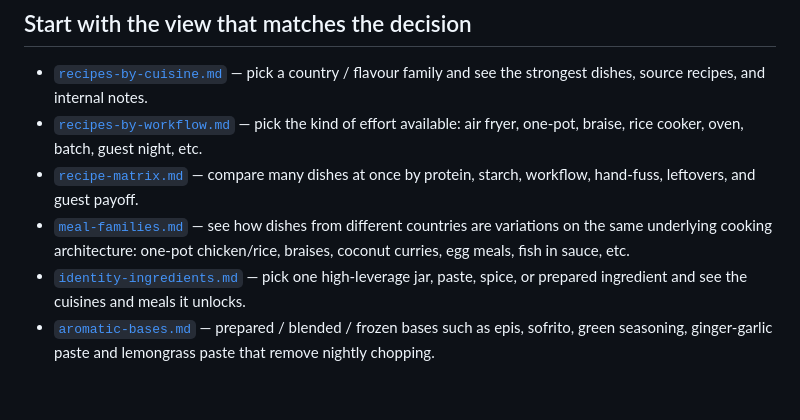
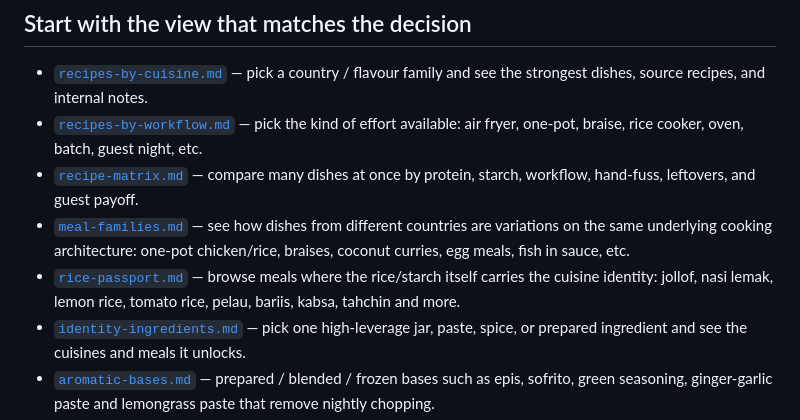
Before and after one commit to teamleaderleo/food-experiment, a Markdown page: compendium/README.md, the part around the change. Rendered like a GitHub page; blank space fills up the shorter version.

Commit message:
Link rice passport from compendium hub

```diff
--- a/compendium/README.md
+++ b/compendium/README.md
@@ -12,6 +12,7 @@ The experiments are where ideas are discovered. The compendium is where future-y
 - [`recipes-by-workflow.md`](recipes-by-workflow.md) — pick the kind of effort available: air fryer, one-pot, braise, rice cooker, oven, batch, guest night, etc.
 - [`recipe-matrix.md`](recipe-matrix.md) — compare many dishes at once by protein, starch, workflow, hand-fuss, leftovers, and guest payoff.
 - [`meal-families.md`](meal-families.md) — see how dishes from different countries are variations on the same underlying cooking architecture: one-pot chicken/rice, braises, coconut curries, egg meals, fish in sauce, etc.
+- [`rice-passport.md`](rice-passport.md) — browse meals where the rice/starch itself carries the cuisine identity: jollof, nasi lemak, lemon rice, tomato rice, pelau, bariis, kabsa, tahchin and more.
 - [`identity-ingredients.md`](identity-ingredients.md) — pick one high-leverage jar, paste, spice, or prepared ingredient and see the cuisines and meals it unlocks.
 - [`aromatic-bases.md`](aromatic-bases.md) — prepared / blended / frozen bases such as epis, sofrito, green seasoning, ginger-garlic paste and lemongrass paste that remove nightly chopping.
 - [`flavor-assets.md`](flavor-assets.md) — sauces, pastes, marinades, cooked bases, and freezer assets that make later meals trivial.
```
